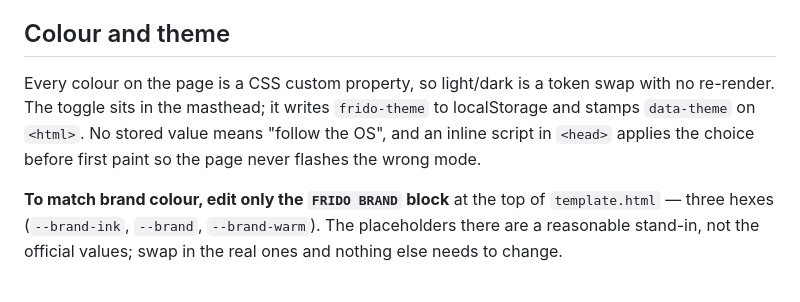
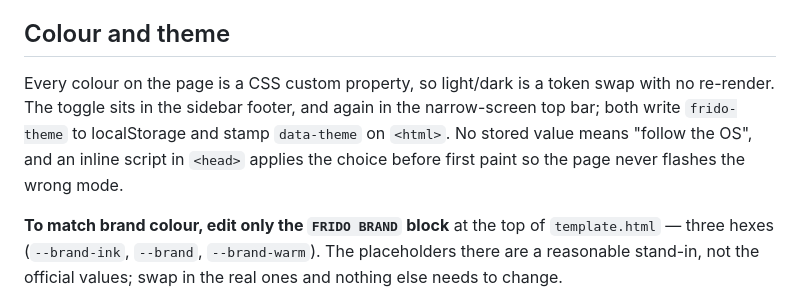
Before and after one commit to arshaowte-py/Frido-fieldassist, a Markdown page: README.md, the part around the change. Rendered like a GitHub page.

Commit message:
Correct the README's theme-toggle location after the sidebar change
The colour section still described the toggle as living in the masthead, which
the sidebar replaced.

Co-Authored-By: Claude Opus 4.7 <noreply@anthropic.com>
Claude-Session: https://claude.ai/code/session_018dgDxnaM85vQb1NpU6BgWt

```diff
--- a/README.md
+++ b/README.md
@@ -109,10 +109,11 @@ Re-pulling the export with the position filter cleared fixes it.
 ## Colour and theme
 
 Every colour on the page is a CSS custom property, so light/dark is a token swap
-with no re-render. The toggle sits in the masthead; it writes `frido-theme` to
-localStorage and stamps `data-theme` on `<html>`. No stored value means "follow the
-OS", and an inline script in `<head>` applies the choice before first paint so the
-page never flashes the wrong mode.
+with no re-render. The toggle sits in the sidebar footer, and again in the
+narrow-screen top bar; both write `frido-theme` to localStorage and stamp
+`data-theme` on `<html>`. No stored value means "follow the OS", and an inline
+script in `<head>` applies the choice before first paint so the page never
+flashes the wrong mode.
 
 **To match brand colour, edit only the `FRIDO BRAND` block** at the top of
 `template.html` — three hexes (`--brand-ink`, `--brand`, `--brand-warm`). The
```
